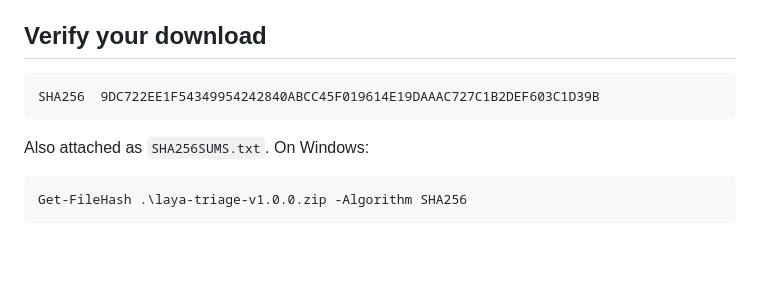
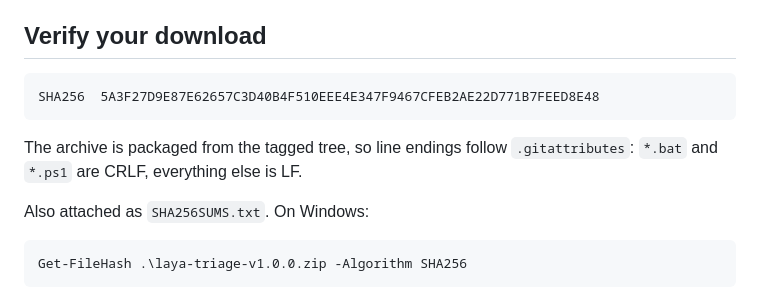
Before and after one commit to AlexLeow99/laya-triage, a Markdown page: docs/release-notes-v1.0.0.md, the part around the change. GitHub-like rendering; blank space fills up the shorter version.

Commit message:
docs: fix release archive SHA after rebuilding from the tagged tree
The previous archive was packaged from the working tree, where line
endings did not match .gitattributes: *.bat and *.ps1 came out as LF
while the tracked Python and JS came out as CRLF. Rebuilding from a
checkout of the v1.0.0 tag applies the declared endings, so the shipped
archive now matches the repository.

Recorded hash: 5A3F27D9E87E62657C3D40B4F510EEE4E347F9467CFEB2AE22D771B7FEED8E48

````diff
--- a/docs/release-notes-v1.0.0.md
+++ b/docs/release-notes-v1.0.0.md
@@ -81,8 +81,11 @@ Source code, English documentation and light-theme screenshot:
 ## Verify your download
 
 ```
-SHA256  9DC722EE1F54349954242840ABCC45F019614E19DAAAC727C1B2DEF603C1D39B
+SHA256  5A3F27D9E87E62657C3D40B4F510EEE4E347F9467CFEB2AE22D771B7FEED8E48
 ```
+
+The archive is packaged from the tagged tree, so line endings follow
+`.gitattributes`: `*.bat` and `*.ps1` are CRLF, everything else is LF.
 
 Also attached as `SHA256SUMS.txt`. On Windows:
 
````
